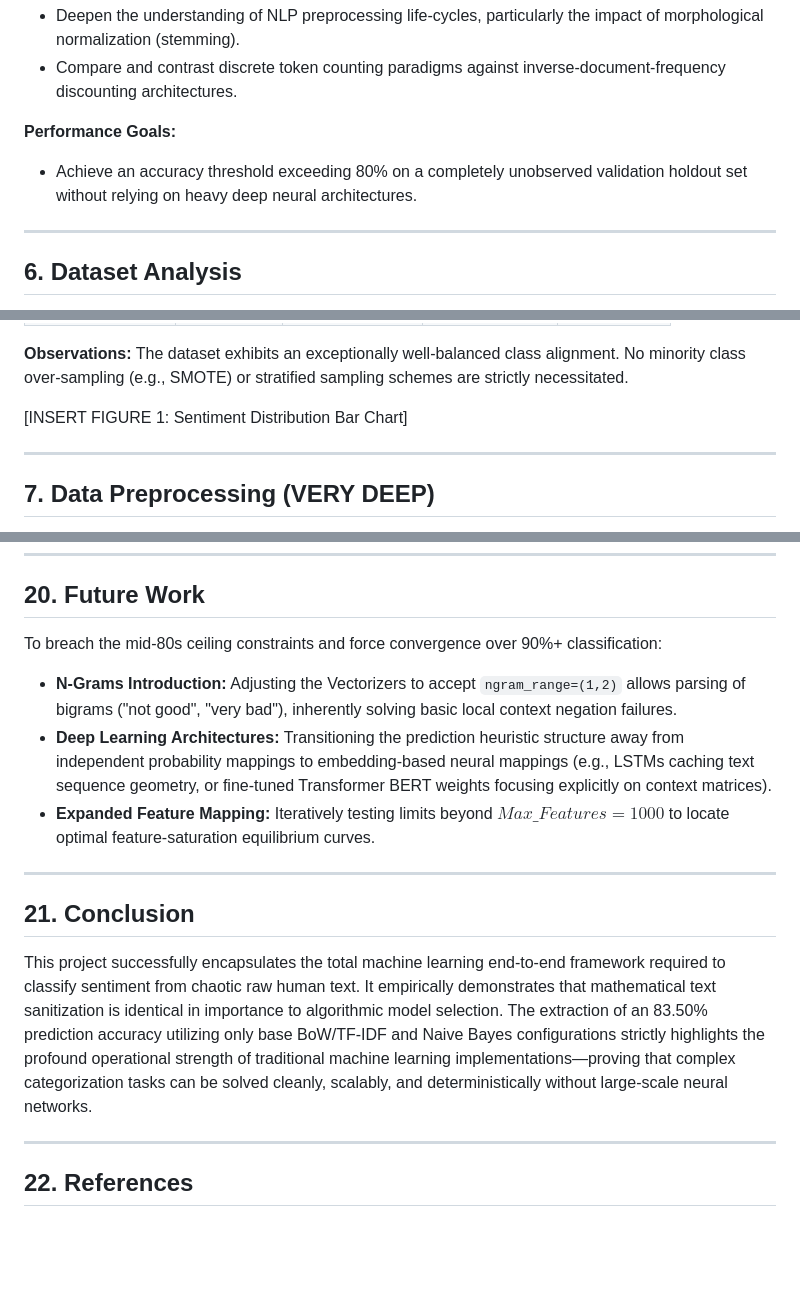
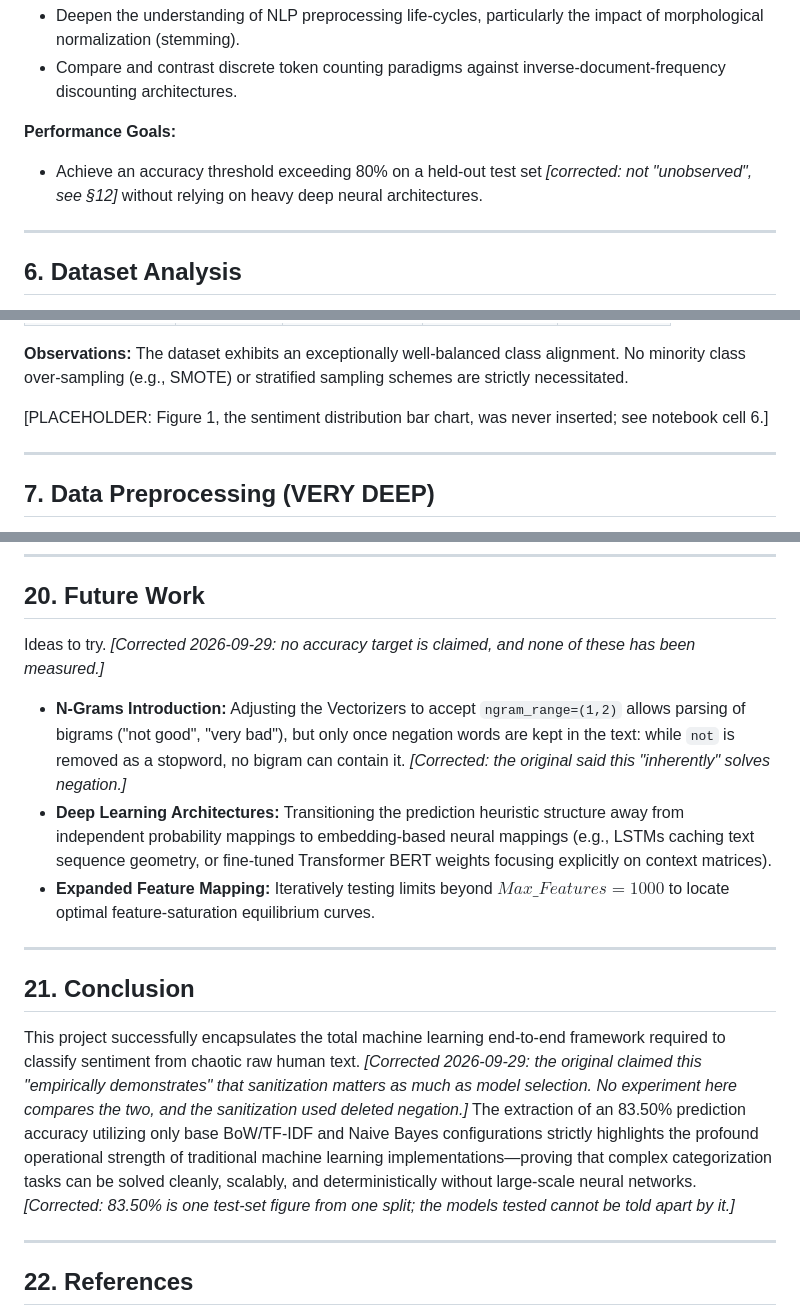
Before and after one commit to Pranav-1201/cinewhy, a Markdown page: Movie_Sentiment_Analysis_Report.md, 3 parts joined by grey strips. Rendered like a GitHub page; blank space fills up the shorter version.

```diff
--- a/Movie_Sentiment_Analysis_Report.md
+++ b/Movie_Sentiment_Analysis_Report.md
@@ -50,7 +67,7 @@ Despite the advent of large language models, foundational probabilistic approach
 - Compare and contrast discrete token counting paradigms against inverse-document-frequency discounting architectures.
 
 **Performance Goals:**
-- Achieve an accuracy threshold exceeding 80% on a completely unobserved validation holdout set without relying on heavy deep neural architectures.
+- Achieve an accuracy threshold exceeding 80% on a held-out test set *[corrected: not "unobserved", see §12]* without relying on heavy deep neural architectures.
 
 ---
 
@@ -70,7 +87,7 @@ Despite the advent of large language models, foundational probabilistic approach
 
 **Observations:** The dataset exhibits an exceptionally well-balanced class alignment. No minority class over-sampling (e.g., SMOTE) or stratified sampling schemes are strictly necessitated.
 
-[INSERT FIGURE 1: Sentiment Distribution Bar Chart]
+[PLACEHOLDER: Figure 1, the sentiment distribution bar chart, was never inserted; see notebook cell 6.]
 
 ---
 
@@ -294,8 +310,8 @@ Given the static `Accuracy = ~83.5%` boundary, error variance (the remaining 16.
 
 ## 20. Future Work
 
-To breach the mid-80s ceiling constraints and force convergence over 90%+ classification:
-- **N-Grams Introduction:** Adjusting the Vectorizers to accept `ngram_range=(1,2)` allows parsing of bigrams ("not good", "very bad"), inherently solving basic local context negation failures.
+Ideas to try. *[Corrected 2026-09-29: no accuracy target is claimed, and none of these has been measured.]*
+- **N-Grams Introduction:** Adjusting the Vectorizers to accept `ngram_range=(1,2)` allows parsing of bigrams ("not good", "very bad"), but only once negation words are kept in the text: while `not` is removed as a stopword, no bigram can contain it. *[Corrected: the original said this "inherently" solves negation.]*
 - **Deep Learning Architectures:** Transitioning the prediction heuristic structure away from independent probability mappings to embedding-based neural mappings (e.g., LSTMs caching text sequence geometry, or fine-tuned Transformer BERT weights focusing explicitly on context matrices).
 - **Expanded Feature Mapping:** Iteratively testing limits beyond $Max\_Features=1000$ to locate optimal feature-saturation equilibrium curves.
 
@@ -303,7 +319,7 @@ To breach the mid-80s ceiling constraints and force convergence over 90%+ classi
 
 ## 21. Conclusion
 
-This project successfully encapsulates the total machine learning end-to-end framework required to classify sentiment from chaotic raw human text. It empirically demonstrates that mathematical text sanitization is identical in importance to algorithmic model selection. The extraction of an 83.50% prediction accuracy utilizing only base BoW/TF-IDF and Naive Bayes configurations strictly highlights the profound operational strength of traditional machine learning implementations—proving that complex categorization tasks can be solved cleanly, scalably, and deterministically without large-scale neural networks.
+This project successfully encapsulates the total machine learning end-to-end framework required to classify sentiment from chaotic raw human text. *[Corrected 2026-09-29: the original claimed this "empirically demonstrates" that sanitization matters as much as model selection. No experiment here compares the two, and the sanitization used deleted negation.]* The extraction of an 83.50% prediction accuracy utilizing only base BoW/TF-IDF and Naive Bayes configurations strictly highlights the profound operational strength of traditional machine learning implementations—proving that complex categorization tasks can be solved cleanly, scalably, and deterministically without large-scale neural networks. *[Corrected: 83.50% is one test-set figure from one split; the models tested cannot be told apart by it.]*
 
 ---
 
```
Also changed, not shown: other parts of Movie_Sentiment_Analysis_Report.md (+25 -9 lines).
